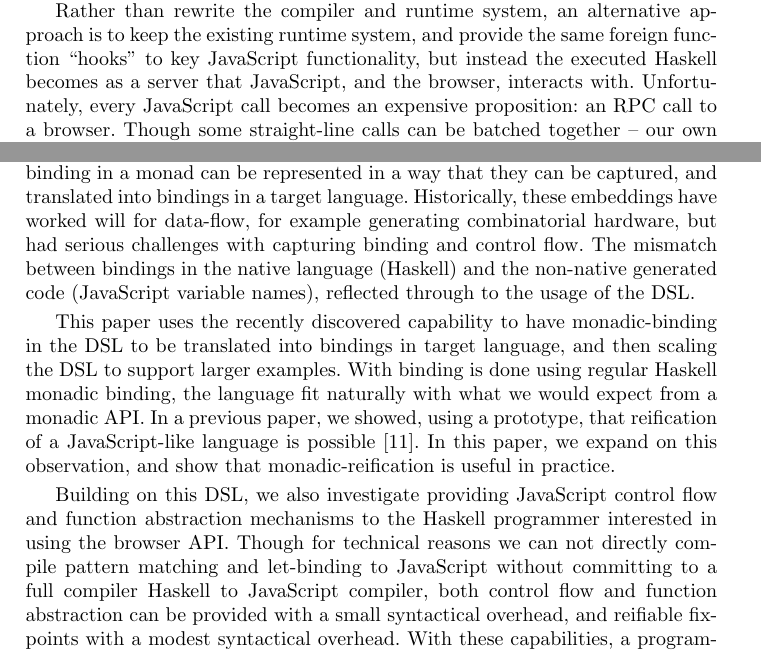
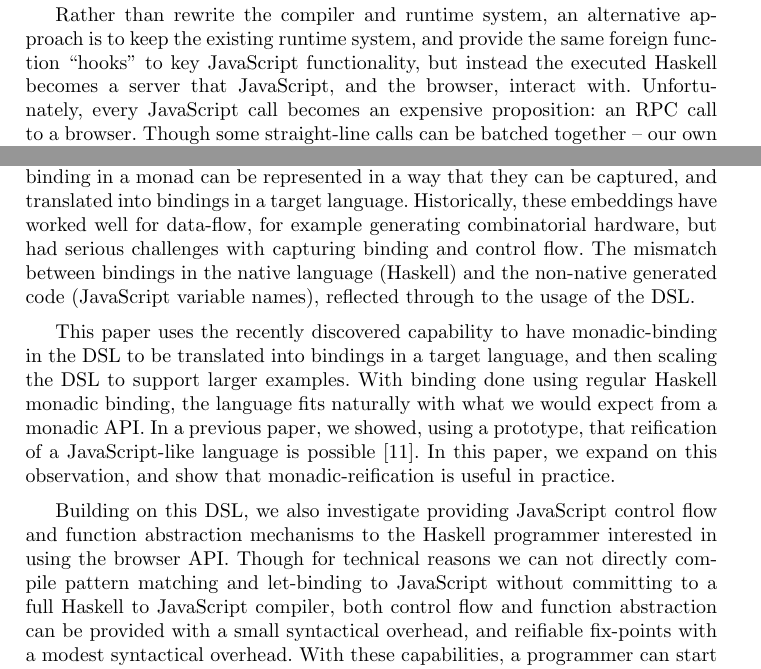
Before and after one commit to ku-fpg/paper-sunroof-tfp13, a LaTeX paper (sunroof.tex): two parts of page 2 of 17, joined at a grey line, cut so that both start at the same text. Compiled offline with pdfLaTeX.

Commit message:
Corrected typos in introduction.

```diff
--- a/sunroof.tex
+++ b/sunroof.tex
@@ -147,8 +147,8 @@ Rather than rewrite the compiler and runtime system,
 an alternative approach is to keep the existing
 runtime system, and provide the same
 foreign function ``hooks'' to key JavaScript functionality,
-but instead the executed Haskell becomes as a server that JavaScript,
-and the browser, interacts with.
+but instead the executed Haskell becomes a server that JavaScript,
+and the browser, interact with.
 Unfortunately, every JavaScript call becomes an expensive proposition: an RPC call
 to a browser.
 Though some straight-line calls can be batched together --
@@ -165,7 +165,7 @@ in this case JavaScript.
 Monad reification is where binding in a monad can be represented
 in a way that they can be captured, and translated into bindings
 in a target language.
-Historically, these embeddings have worked will for
+Historically, these embeddings have worked well for
 data-flow, for example generating combinatorial hardware,
 but had serious challenges with capturing binding and control flow.
 The mismatch between bindings in the native language (Haskell)
@@ -187,7 +187,7 @@ JavaScript control flow and function abstraction mechanisms
 to the Haskell programmer interested in using the browser API.
 Though for technical reasons we can not directly compile
 pattern matching and let-binding to JavaScript without committing
-to a full compiler Haskell to JavaScript compiler, both
+to a full Haskell to JavaScript compiler, both
 control flow and function abstraction can be provided
 with a small syntactical overhead, and reifiable fix-points
 with a modest syntactical overhead.
```
Also changed, not shown: sunroof.tex (8 more changed lines).
